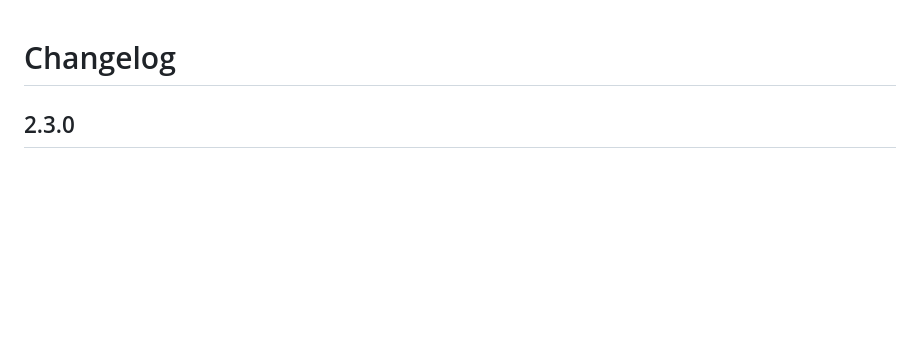
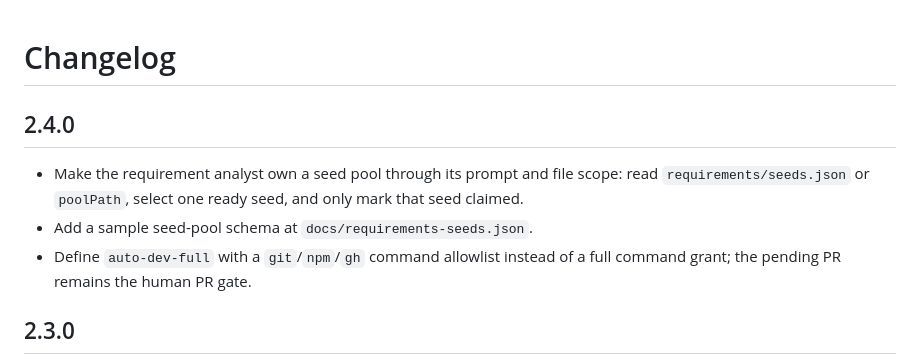
Before and after one commit to lyingloong/dsh-agent-team-workflow, a Markdown page: CHANGELOG.md, the part around the change. Rendered like a GitHub page; blank space fills up the shorter version.

```diff
--- a/CHANGELOG.md
+++ b/CHANGELOG.md
@@ -1,4 +1,13 @@
 # Changelog
+
+## 2.4.0
+
+- Make the requirement analyst own a seed pool through its prompt and file
+  scope: read `requirements/seeds.json` or `poolPath`, select one ready seed,
+  and only mark that seed claimed.
+- Add a sample seed-pool schema at `docs/requirements-seeds.json`.
+- Define `auto-dev-full` with a `git`/`npm`/`gh` command allowlist instead of a
+  full command grant; the pending PR remains the human PR gate.
 
 ## 2.3.0
 
```
Also changed, not shown: README.md (+22 -13 lines), docs/board-preview.png, 3 other files.
